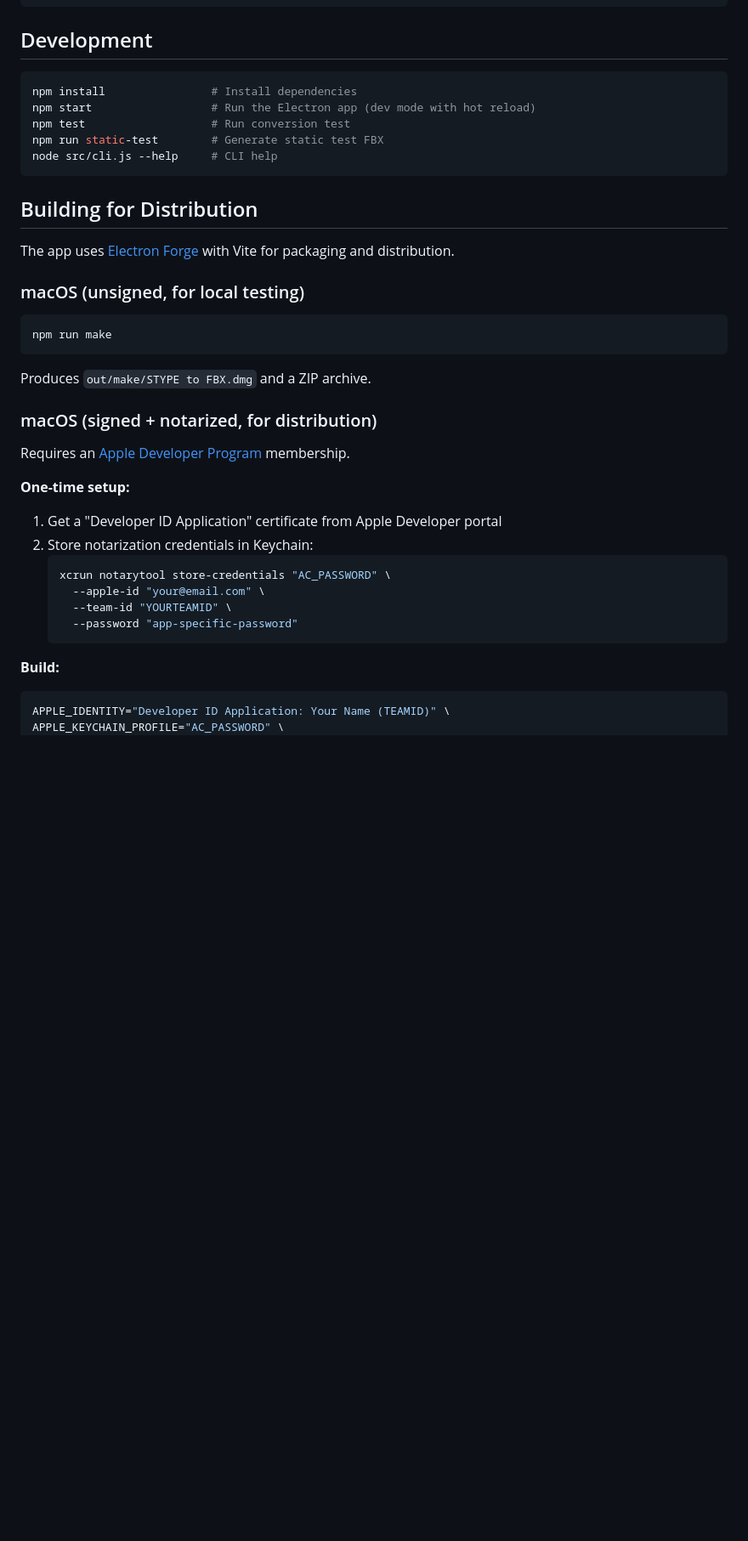
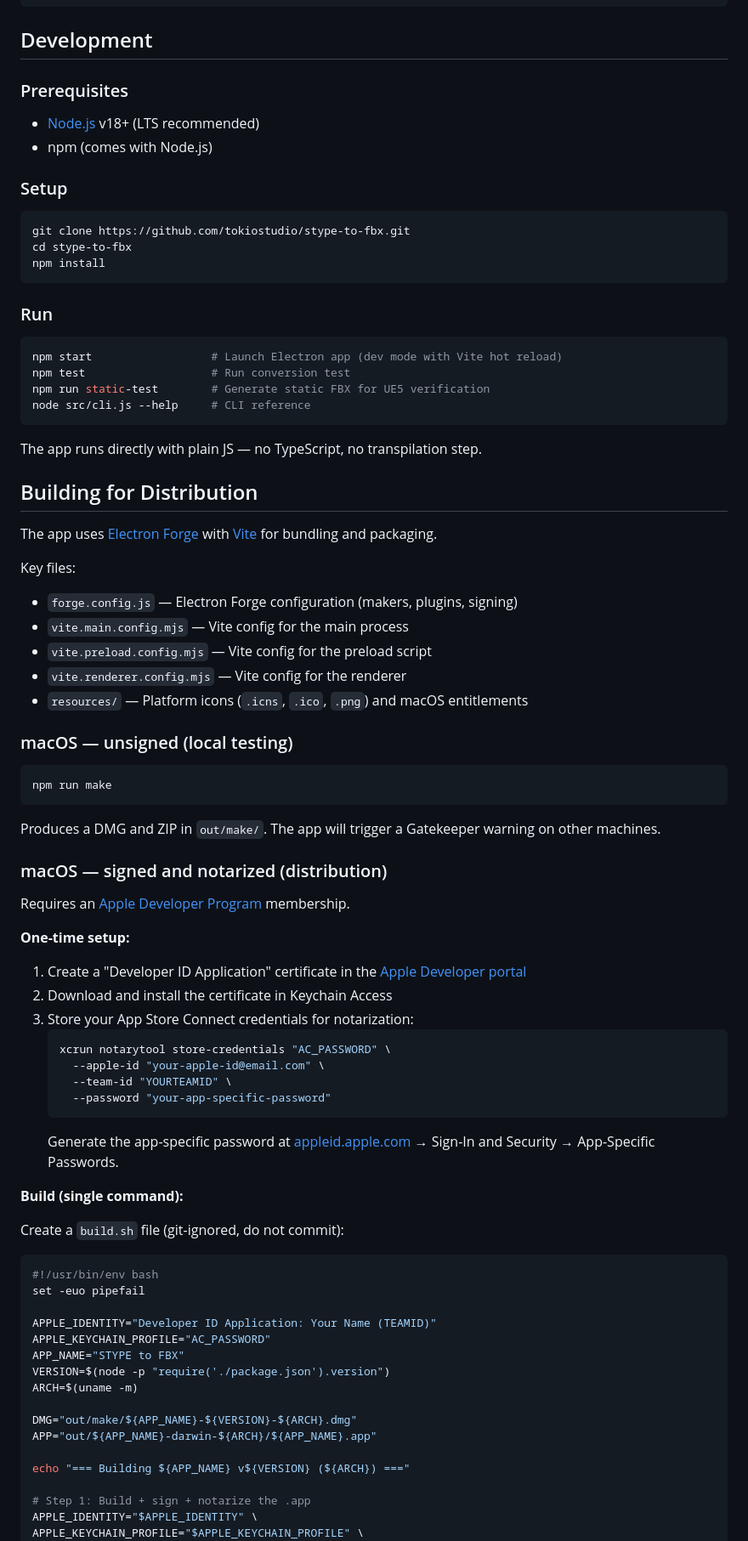
Before and after one commit to tokiostudio/stype-to-fbx, a Markdown page: README.md, the part around one of its changes. Shown at 85% size. Drawn GitHub-style; blank space fills up the shorter version.

````diff
--- a/README.md
+++ b/README.md
@@ -78,44 +78,86 @@ samples/
 
 ## Development
 
+### Prerequisites
+
+- [Node.js](https://nodejs.org/) v18+ (LTS recommended)
+- npm (comes with Node.js)
+
+### Setup
+
 ```bash
-npm install                # Install dependencies
-npm start                  # Run the Electron app (dev mode with hot reload)
+git clone https://github.com/tokiostudio/stype-to-fbx.git
+cd stype-to-fbx
+npm install
+```
+
+### Run
+
+```bash
+npm start                  # Launch Electron app (dev mode with Vite hot reload)
 npm test                   # Run conversion test
-npm run static-test        # Generate static test FBX
-node src/cli.js --help     # CLI help
+npm run static-test        # Generate static FBX for UE5 verification
+node src/cli.js --help     # CLI reference
 ```
+
+The app runs directly with plain JS — no TypeScript, no transpilation step.
 
 ## Building for Distribution
 
-The app uses [Electron Forge](https://www.electronforge.io/) with Vite for packaging and distribution.
+The app uses [Electron Forge](https://www.electronforge.io/) with [Vite](https://vite.dev/) for bundling and packaging.
 
-### macOS (unsigned, for local testing)
+Key files:
+- `forge.config.js` — Electron Forge configuration (makers, plugins, signing)
+- `vite.main.config.mjs` — Vite config for the main process
+- `vite.preload.config.mjs` — Vite config for the preload script
+- `vite.renderer.config.mjs` — Vite config for the renderer
+- `resources/` — Platform icons (`.icns`, `.ico`, `.png`) and macOS entitlements
+
+### macOS — unsigned (local testing)
 
 ```bash
 npm run make
 ```
 
-Produces `out/make/STYPE to FBX.dmg` and a ZIP archive.
+Produces a DMG and ZIP in `out/make/`. The app will trigger a Gatekeeper warning on other machines.
 
-### macOS (signed + notarized, for distribution)
+### macOS — signed and notarized (distribution)
 
 Requires an [Apple Developer Program](https://developer.apple.com/programs/) membership.
 
 **One-time setup:**
 
-1. Get a "Developer ID Application" certificate from Apple Developer portal
-2. Store notarization credentials in Keychain:
+1. Create a "Developer ID Application" certificate in the [Apple Developer portal](https://developer.apple.com/account/resources/certificates/list)
+2. Download and install the certificate in Keychain Access
+3. Store your App Store Connect credentials for notarization:
    ```bash
    xcrun notarytool store-credentials "AC_PASSWORD" \
-     --apple-id "your@email.com" \
+     --apple-id "your-apple-id@email.com" \
      --team-id "YOURTEAMID" \
-     --password "app-specific-password"
+     --password "your-app-specific-password"
    ```
+   Generate the app-specific password at [appleid.apple.com](https://appleid.apple.com/account/manage) → Sign-In and Security → App-Specific Passwords.
 
-**Build:**
+**Build (single command):**
+
+Create a `build.sh` file (git-ignored, do not commit):
 
 ```bash
-APPLE_IDENTITY="Developer ID Application: Your Name (TEAMID)" \
-APPLE_KEYCHAIN_PROFILE="AC_PASSWORD" \
+#!/usr/bin/env bash
+set -euo pipefail
+
+APPLE_IDENTITY="Developer ID Application: Your Name (TEAMID)"
+APPLE_KEYCHAIN_PROFILE="AC_PASSWORD"
+APP_NAME="STYPE to FBX"
+VERSION=$(node -p "require('./package.json').version")
+ARCH=$(uname -m)
+
+DMG="out/make/${APP_NAME}-${VERSION}-${ARCH}.dmg"
+APP="out/${APP_NAME}-darwin-${ARCH}/${APP_NAME}.app"
+
+echo "=== Building ${APP_NAME} v${VERSION} (${ARCH}) ==="
+
+# Step 1: Build + sign + notarize the .app
+APPLE_IDENTITY="$APPLE_IDENTITY" \
+APPLE_KEYCHAIN_PROFILE="$APPLE_KEYCHAIN_PROFILE" \
 npm run make
````
Also changed, not shown: other parts of README.md (+61 -16 lines).
